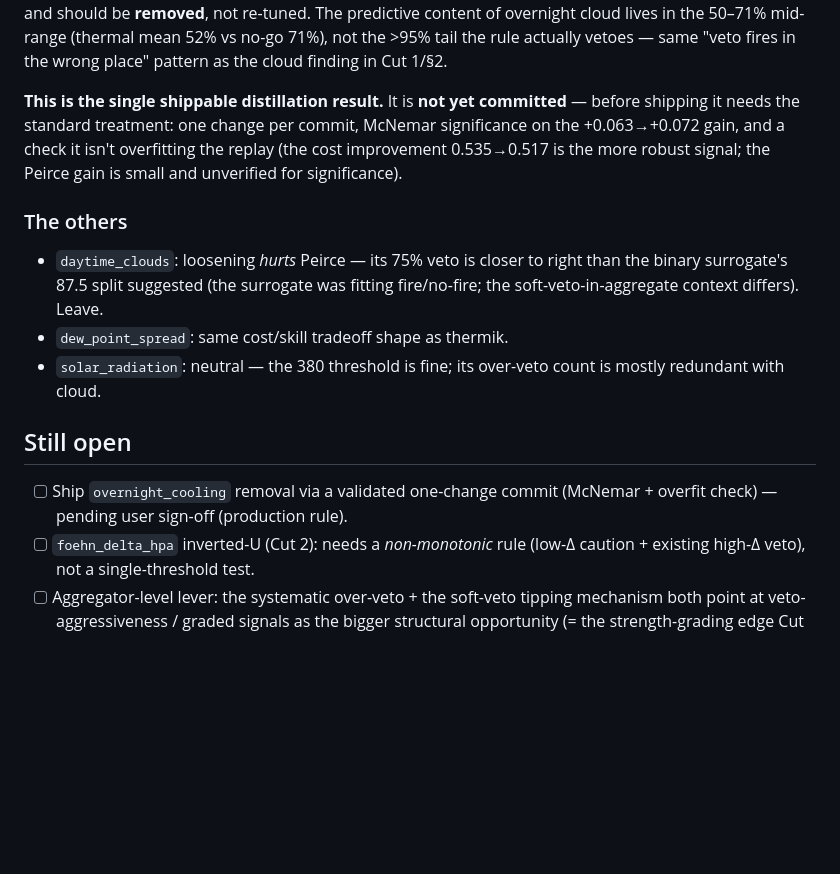
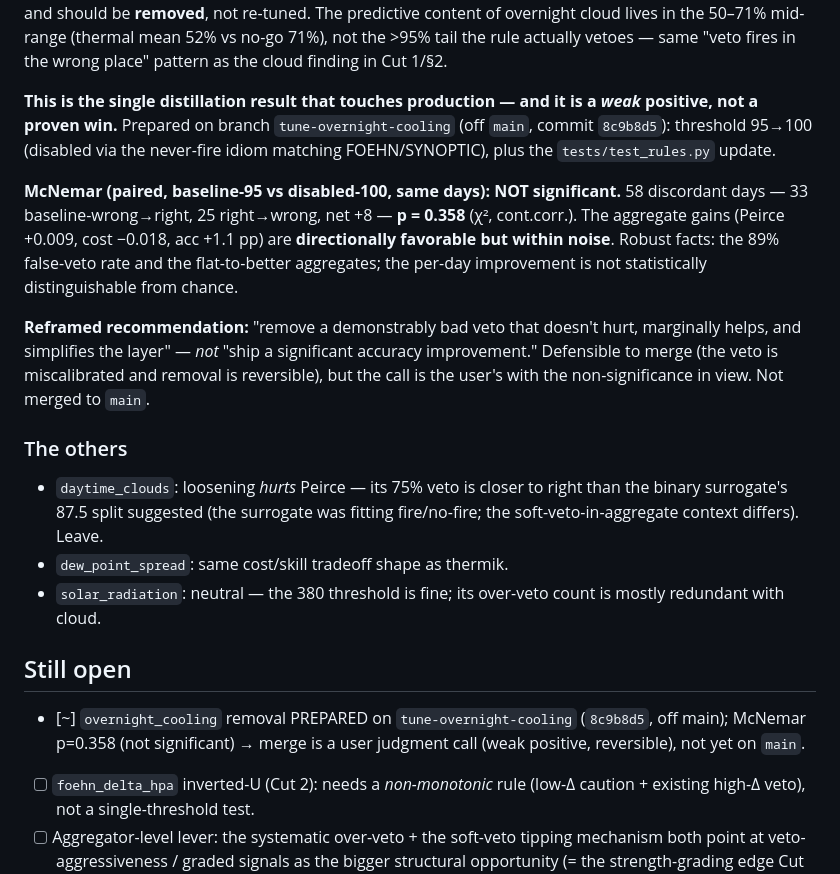
Before and after one commit to s1st/walchensee-oracle, a Markdown page: docs/findings/ml-distill-cut3-2026-06-14.md, the part around the change. Drawn GitHub-style; blank space fills up the shorter version.

```diff
--- a/docs/findings/ml-distill-cut3-2026-06-14.md
+++ b/docs/findings/ml-distill-cut3-2026-06-14.md
@@ -95,11 +95,25 @@ mid-range (thermal mean 52% vs no-go 71%), not the >95% tail the rule
 actually vetoes — same "veto fires in the wrong place" pattern as the
 cloud finding in Cut 1/§2.
 
-**This is the single shippable distillation result.** It is **not yet
-committed** — before shipping it needs the standard treatment: one change
-per commit, McNemar significance on the +0.063→+0.072 gain, and a check it
-isn't overfitting the replay (the cost improvement 0.535→0.517 is the more
-robust signal; the Peirce gain is small and unverified for significance).
+**This is the single distillation result that touches production — and it
+is a *weak* positive, not a proven win.** Prepared on branch
+`tune-overnight-cooling` (off `main`, commit `8c9b8d5`): threshold 95→100
+(disabled via the never-fire idiom matching FOEHN/SYNOPTIC), plus the
+`tests/test_rules.py` update.
+
+**McNemar (paired, baseline-95 vs disabled-100, same days): NOT
+significant.** 58 discordant days — 33 baseline-wrong→right, 25
+right→wrong, net +8 — **p = 0.358** (χ², cont.corr.). The aggregate gains
+(Peirce +0.009, cost −0.018, acc +1.1 pp) are **directionally favorable but
+within noise**. Robust facts: the 89% false-veto rate and the
+flat-to-better aggregates; the per-day improvement is not statistically
+distinguishable from chance.
+
+**Reframed recommendation:** "remove a demonstrably bad veto that doesn't
+hurt, marginally helps, and simplifies the layer" — *not* "ship a
+significant accuracy improvement." Defensible to merge (the veto is
+miscalibrated and removal is reversible), but the call is the user's with
+the non-significance in view. Not merged to `main`.
 
 ### The others
 - `daytime_clouds`: loosening *hurts* Peirce — its 75% veto is closer to
@@ -110,8 +124,9 @@ robust signal; the Peirce gain is small and unverified for significance).
   count is mostly redundant with cloud.
 
 ## Still open
-- [ ] Ship `overnight_cooling` removal via a validated one-change commit
-      (McNemar + overfit check) — pending user sign-off (production rule).
+- [~] `overnight_cooling` removal PREPARED on `tune-overnight-cooling`
+      (`8c9b8d5`, off main); McNemar p=0.358 (not significant) → merge is a
+      user judgment call (weak positive, reversible), not yet on `main`.
 - [ ] `foehn_delta_hpa` inverted-U (Cut 2): needs a *non-monotonic* rule
       (low-Δ caution + existing high-Δ veto), not a single-threshold test.
 - [ ] Aggregator-level lever: the systematic over-veto + the soft-veto
```
Also changed, not shown: TODO.md (+7 -5 lines), docs/findings/ml-classifier-2026-06-13.md (+14 -10 lines).
